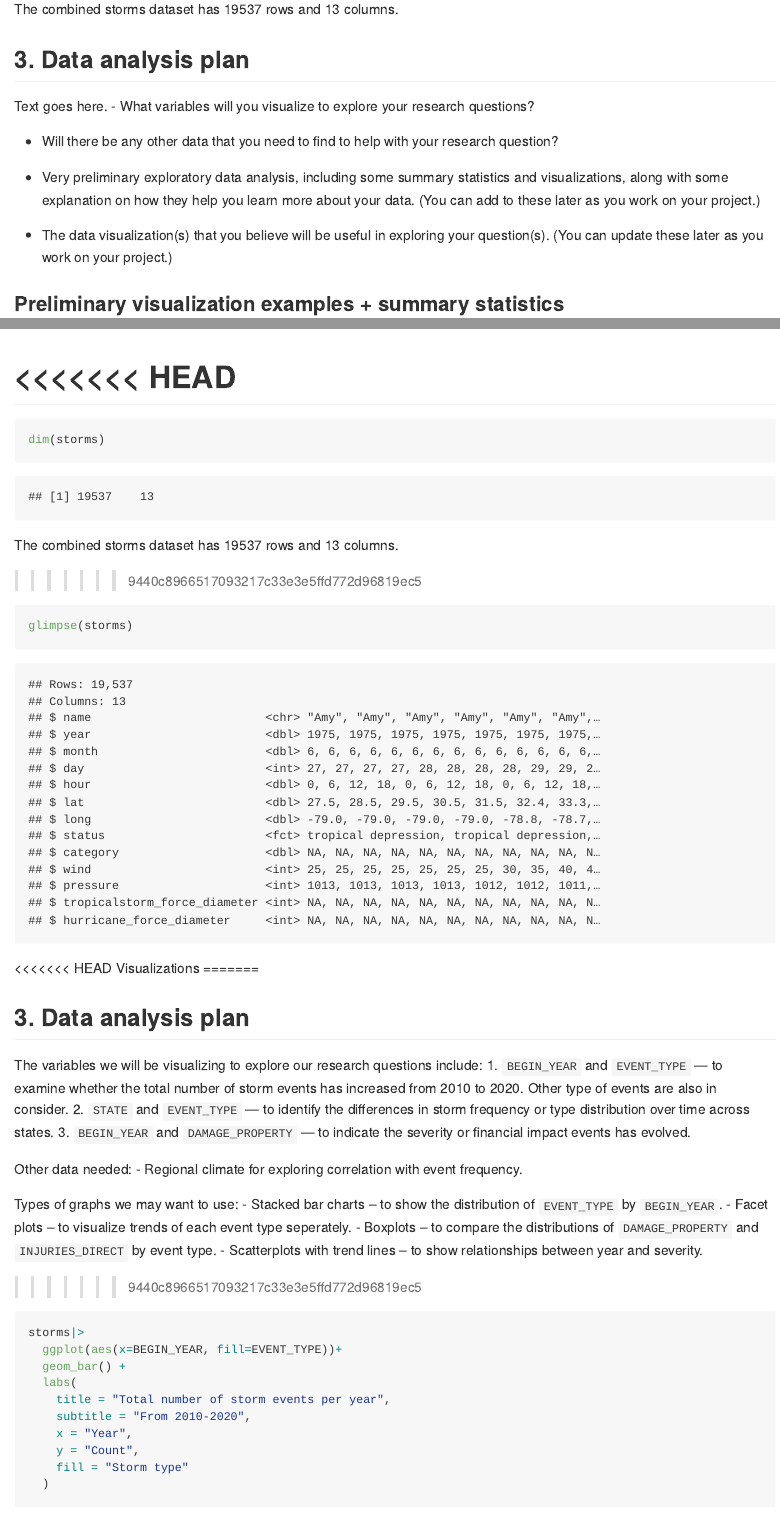
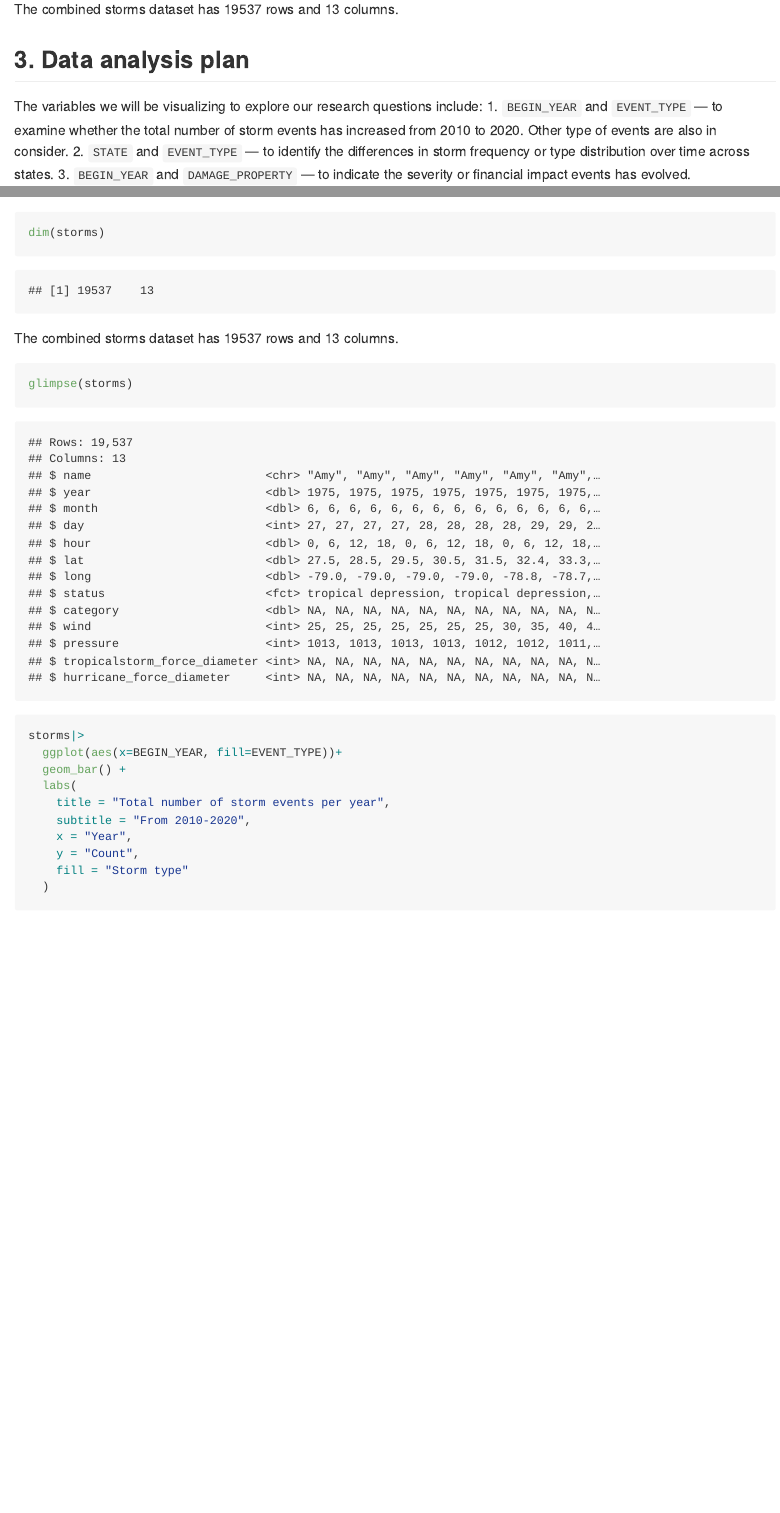
Before and after one commit to ES-1085/f2025-ds1-project-teamweather, an R Markdown document (proposal/proposal.Rmd): the page in a window 1100 px wide, from 4170 px down, and a second part further down, joined at a grey line. Rendered offline with R 4.5, knitr and Pandoc, with nearby package versions; some code elsewhere in the file could not run offline; long lines of code are wrapped.

Commit message:
actually fix merge error

````diff
--- a/proposal/proposal.Rmd
+++ b/proposal/proposal.Rmd
@@ -170,8 +170,11 @@ storms <- read_csv("../data/storms.csv")
 The combined storms dataset has `r nrow(storms)` rows and `r ncol(storms)` columns.
 
 ## 3. Data analysis plan
+The variables we will be visualizing to explore our research questions include:
+1. `BEGIN_YEAR` and `EVENT_TYPE` — to examine whether the total number of storm events has increased from 2010 to 2020. Other type of events are also in consider.
+2. `STATE` and `EVENT_TYPE` — to identify the differences in storm frequency or type distribution over time across states.
+3. `BEGIN_YEAR` and `DAMAGE_PROPERTY` — to indicate the severity or financial impact events has evolved.
 
-Text goes here.
-- What variables will you visualize to explore your research questions?
+Other data needed:
+- Regional climate for exploring correlation with event frequency.
 
-- Will there be any other data that you need to find to help with your research question?
@@ -178,7 +186,4 @@ Text goes here.
 
-- Very preliminary exploratory data analysis, including some summary statistics and visualizations, along with some explanation on how they help you learn more about your data. (You can add to these later as you work on your project.)
-
-- The data visualization(s) that you believe will be useful in exploring your question(s). (You can update these later as you work on your project.)
 
 ### Preliminary visualization examples + summary statistics
 
@@ -198,41 +203,15 @@ storms <- storms|>
   mutate(BEGIN_DATE = as_date(BEGIN_DATE_TIME))
 ```
 
-<<<<<<< HEAD
-=======
 ```{r dimensions}
 dim(storms)
 ```
 The combined storms dataset has `r nrow(storms)` rows and `r ncol(storms)` columns.
 
-
->>>>>>> 9440c8966517093217c33e3e5ffd772d96819ec5
 ```{r glimpse}
 glimpse(storms)
 ```
 
-<<<<<<< HEAD
-Visualizations
-=======
-
-
-## 3. Data analysis plan
-
-The variables we will be visualizing to explore our research questions include:
-1. `BEGIN_YEAR` and `EVENT_TYPE` — to examine whether the total number of storm events has increased from 2010 to 2020. Other type of events are also in consider.
-2. `STATE` and `EVENT_TYPE` — to identify the differences in storm frequency or type distribution over time across states.
-3. `BEGIN_YEAR` and `DAMAGE_PROPERTY` — to indicate the severity or financial impact events has evolved.
-
-Other data needed:
-- Regional climate for exploring correlation with event frequency.
-
-Types of graphs we may want to use:
-- Stacked bar charts – to show the distribution of `EVENT_TYPE` by `BEGIN_YEAR`.
-- Facet plots – to visualize trends of each event type seperately.
-- Boxplots – to compare the distributions of `DAMAGE_PROPERTY` and `INJURIES_DIRECT` by event type.
-- Scatterplots with trend lines – to show relationships between year and severity.
-
->>>>>>> 9440c8966517093217c33e3e5ffd772d96819ec5
 
 ```{r total_storm_events}
 storms|>
````
Also changed, not shown: proposal/proposal.md, proposal/proposal.Rmd (5 more changed lines).
